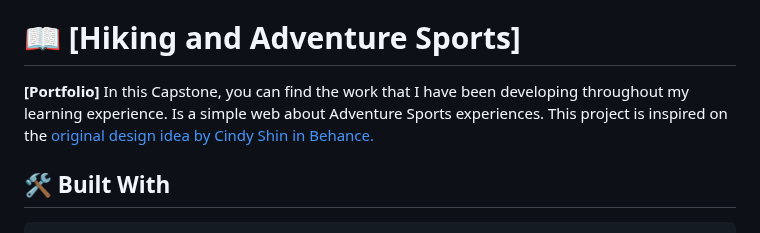
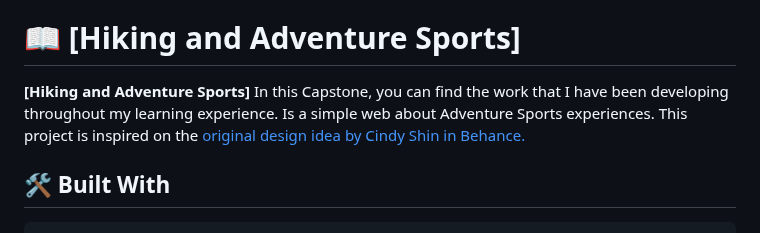
Before and after one commit to CesarHerr/CapstoneModule1, a Markdown page: README.md, the part around the change. Drawn GitHub-style.

Commit message:
update readme file
Add fixed Readme file information

```diff
--- a/README.md
+++ b/README.md
@@ -34,7 +34,7 @@
 # 📖 [Hiking and Adventure Sports] <a name="about-project"></a>
 
 
-**[Portfolio]** In this Capstone, you can find the work that I have been developing throughout my learning experience. Is a simple web about Adventure Sports experiences. This project is inspired on the <a href="https://developer.mozilla.org/en-US/docs/Web/HTML">original design idea by Cindy Shin in Behance.</a>
+**[Hiking and Adventure Sports]** In this Capstone, you can find the work that I have been developing throughout my learning experience. Is a simple web about Adventure Sports experiences. This project is inspired on the <a href="https://developer.mozilla.org/en-US/docs/Web/HTML">original design idea by Cindy Shin in Behance.</a>
 
 ## 🛠 Built With <a name="built-with"></a>
 
```
